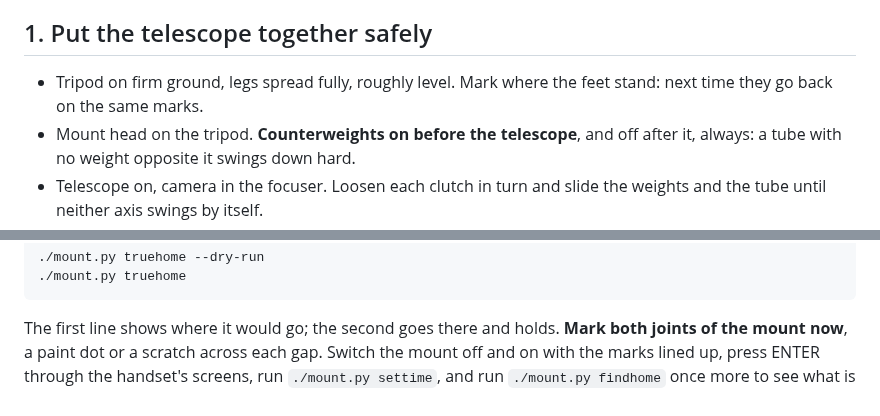
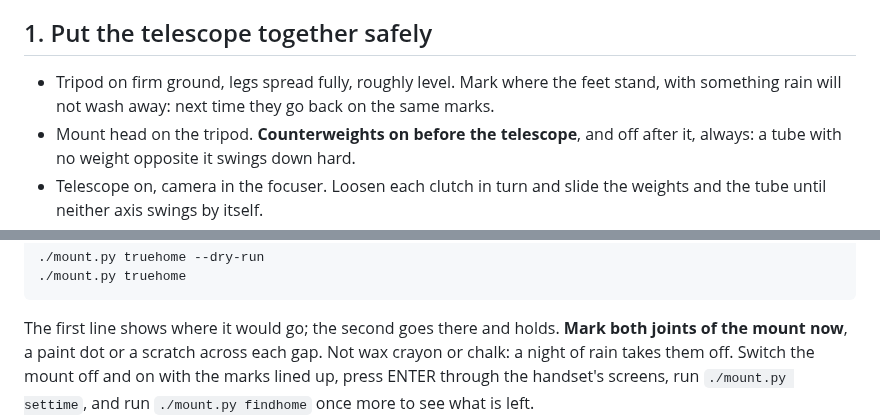
Before and after one commit to Ryan-Clinton/telescopeyoke, a Markdown page: docs/first-night.md, 2 parts joined by grey strips. Drawn GitHub-style.

```diff
--- a/docs/first-night.md
+++ b/docs/first-night.md
@@ -54,7 +54,8 @@ Do this in daylight, in the warm. Nothing here needs the sky.
 ## 1. Put the telescope together safely
 
 - Tripod on firm ground, legs spread fully, roughly level. Mark where the
-  feet stand: next time they go back on the same marks.
+  feet stand, with something rain will not wash away: next time they go
+  back on the same marks.
 - Mount head on the tripod. **Counterweights on before the telescope**, and
   off after it, always: a tube with no weight opposite it swings down hard.
 - Telescope on, camera in the focuser. Loosen each clutch in turn and slide
@@ -181,7 +182,7 @@ over the top of the mount once: stand clear. Then
 
 The first line shows where it would go; the second goes there and holds.
 **Mark both joints of the mount now**, a paint dot or a scratch across each
-gap. Switch the mount off and on with the marks lined up, press ENTER
+gap. Not wax crayon or chalk: a night of rain takes them off. Switch the mount off and on with the marks lined up, press ENTER
 through the handset's screens, run `./mount.py settime`, and run
 `./mount.py findhome` once more to see what is left.
 
```
Also changed, not shown: docs/calibration.md (+3 -1 lines).
